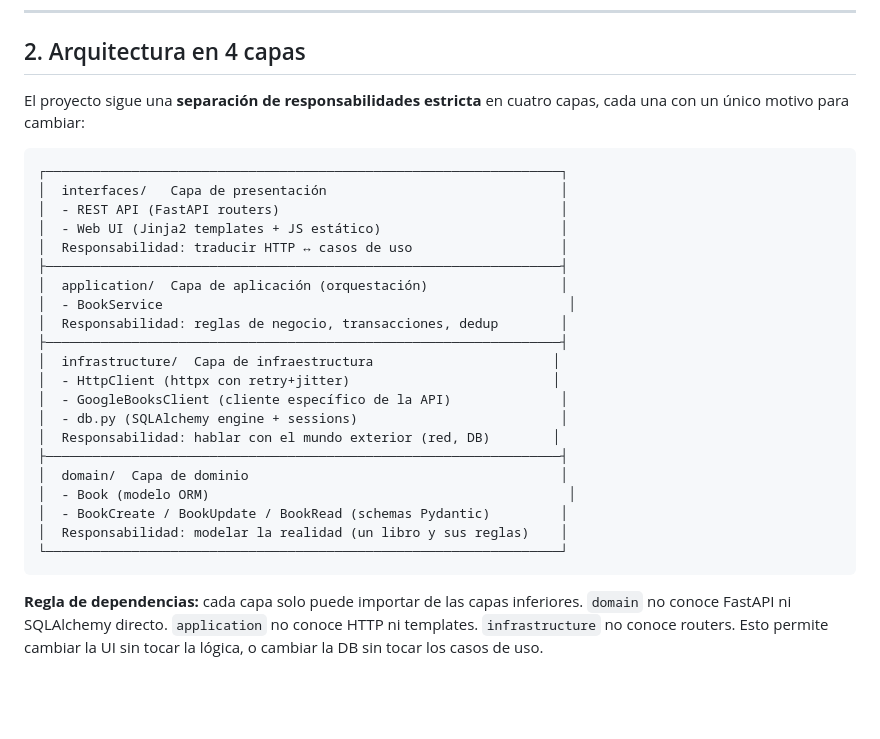
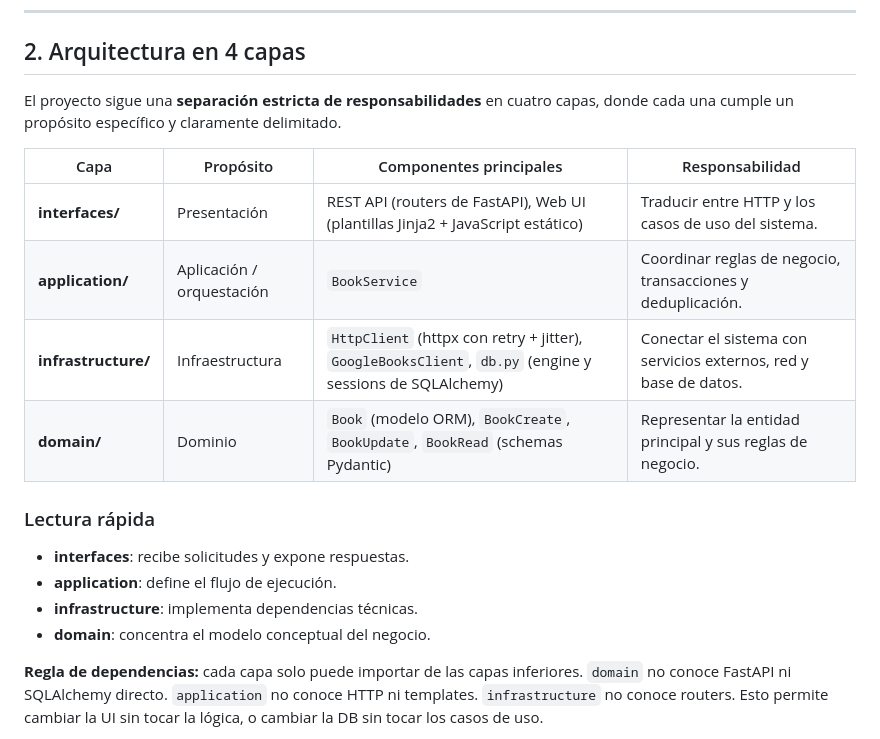
Before and after one commit to dabolanosm/pt_makita, a Markdown page: README.md, the part around the change. GitHub-like rendering; blank space fills up the shorter version.

Commit message:
correción tabla readme

````diff
--- a/README.md
+++ b/README.md
@@ -57,32 +57,22 @@ Para el detalle del despliegue en Render consulta [`docs/DEPLOY.md`](docs/DEPLOY
 
 ## 2. Arquitectura en 4 capas
 
-El proyecto sigue una **separación de responsabilidades estricta** en cuatro capas, cada
-una con un único motivo para cambiar:
+El proyecto sigue una **separación estricta de responsabilidades** en cuatro capas, donde cada una cumple un propósito específico y claramente delimitado.
 
-```
-┌──────────────────────────────────────────────────────────────────┐
-│  interfaces/   Capa de presentación                              │
-│  - REST API (FastAPI routers)                                    │
-│  - Web UI (Jinja2 templates + JS estático)                       │
-│  Responsabilidad: traducir HTTP ↔ casos de uso                   │
-├──────────────────────────────────────────────────────────────────┤
-│  application/  Capa de aplicación (orquestación)                 │
-│  - BookService                                                    │
-│  Responsabilidad: reglas de negocio, transacciones, dedup        │
-├──────────────────────────────────────────────────────────────────┤
-│  infrastructure/  Capa de infraestructura                       │
-│  - HttpClient (httpx con retry+jitter)                          │
-│  - GoogleBooksClient (cliente específico de la API)              │
-│  - db.py (SQLAlchemy engine + sessions)                          │
-│  Responsabilidad: hablar con el mundo exterior (red, DB)        │
-├──────────────────────────────────────────────────────────────────┤
-│  domain/  Capa de dominio                                        │
-│  - Book (modelo ORM)                                              │
-│  - BookCreate / BookUpdate / BookRead (schemas Pydantic)         │
-│  Responsabilidad: modelar la realidad (un libro y sus reglas)    │
-└──────────────────────────────────────────────────────────────────┘
-```
+| Capa                | Propósito                 | Componentes principales                                                                                 | Responsabilidad                                                  |
+| ------------------- | ------------------------- | ------------------------------------------------------------------------------------------------------- | ---------------------------------------------------------------- |
+| **interfaces/**     | Presentación              | REST API (routers de FastAPI), Web UI (plantillas Jinja2 + JavaScript estático)                         | Traducir entre HTTP y los casos de uso del sistema.              |
+| **application/**    | Aplicación / orquestación | `BookService`                                                                                           | Coordinar reglas de negocio, transacciones y deduplicación.      |
+| **infrastructure/** | Infraestructura           | `HttpClient` (httpx con retry + jitter), `GoogleBooksClient`, `db.py` (engine y sessions de SQLAlchemy) | Conectar el sistema con servicios externos, red y base de datos. |
+| **domain/**         | Dominio                   | `Book` (modelo ORM), `BookCreate`, `BookUpdate`, `BookRead` (schemas Pydantic)                          | Representar la entidad principal y sus reglas de negocio.        |
+
+### Lectura rápida
+
+* **interfaces**: recibe solicitudes y expone respuestas.
+* **application**: define el flujo de ejecución.
+* **infrastructure**: implementa dependencias técnicas.
+* **domain**: concentra el modelo conceptual del negocio.
+
 
 **Regla de dependencias:** cada capa solo puede importar de las capas inferiores.
 `domain` no conoce FastAPI ni SQLAlchemy directo. `application` no conoce HTTP ni
````
